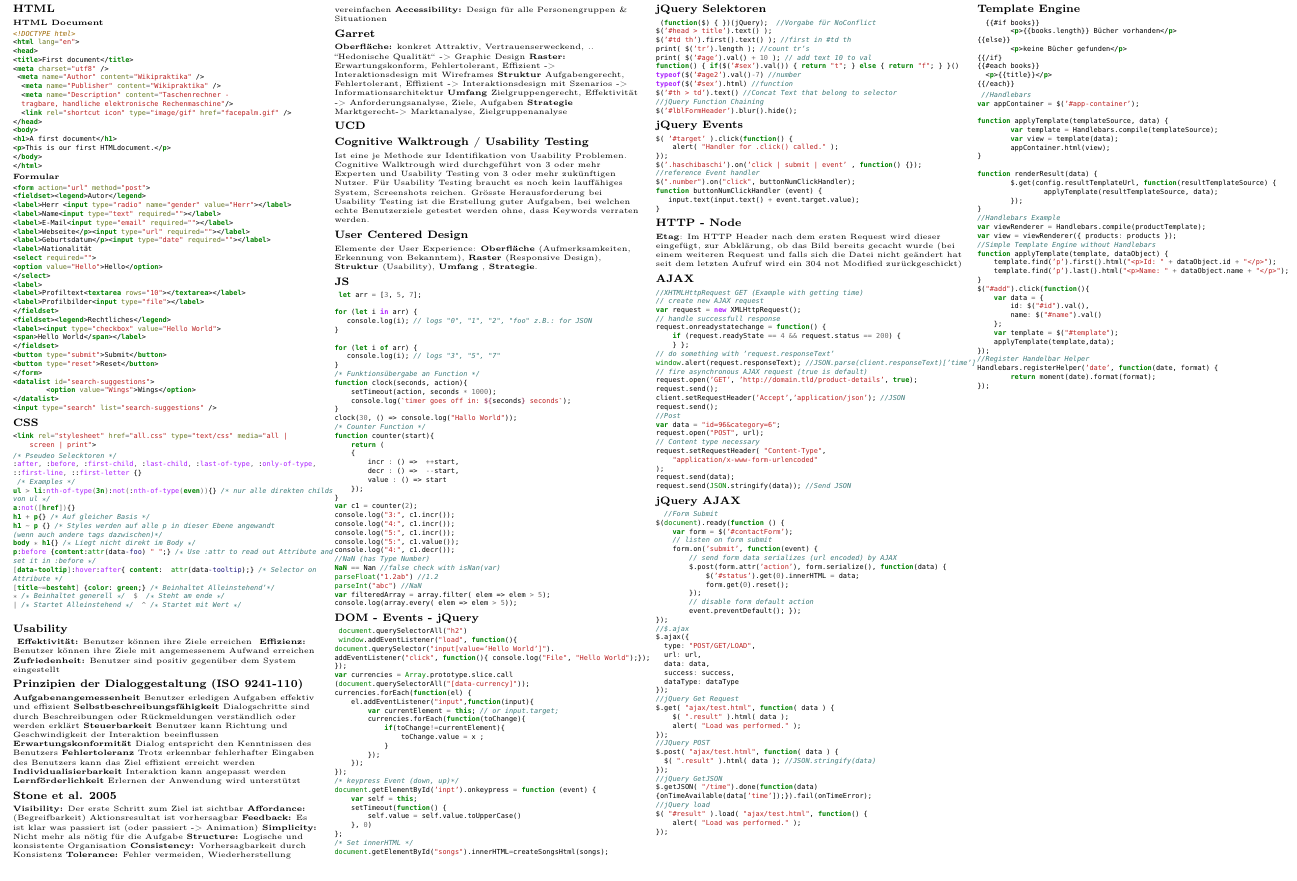
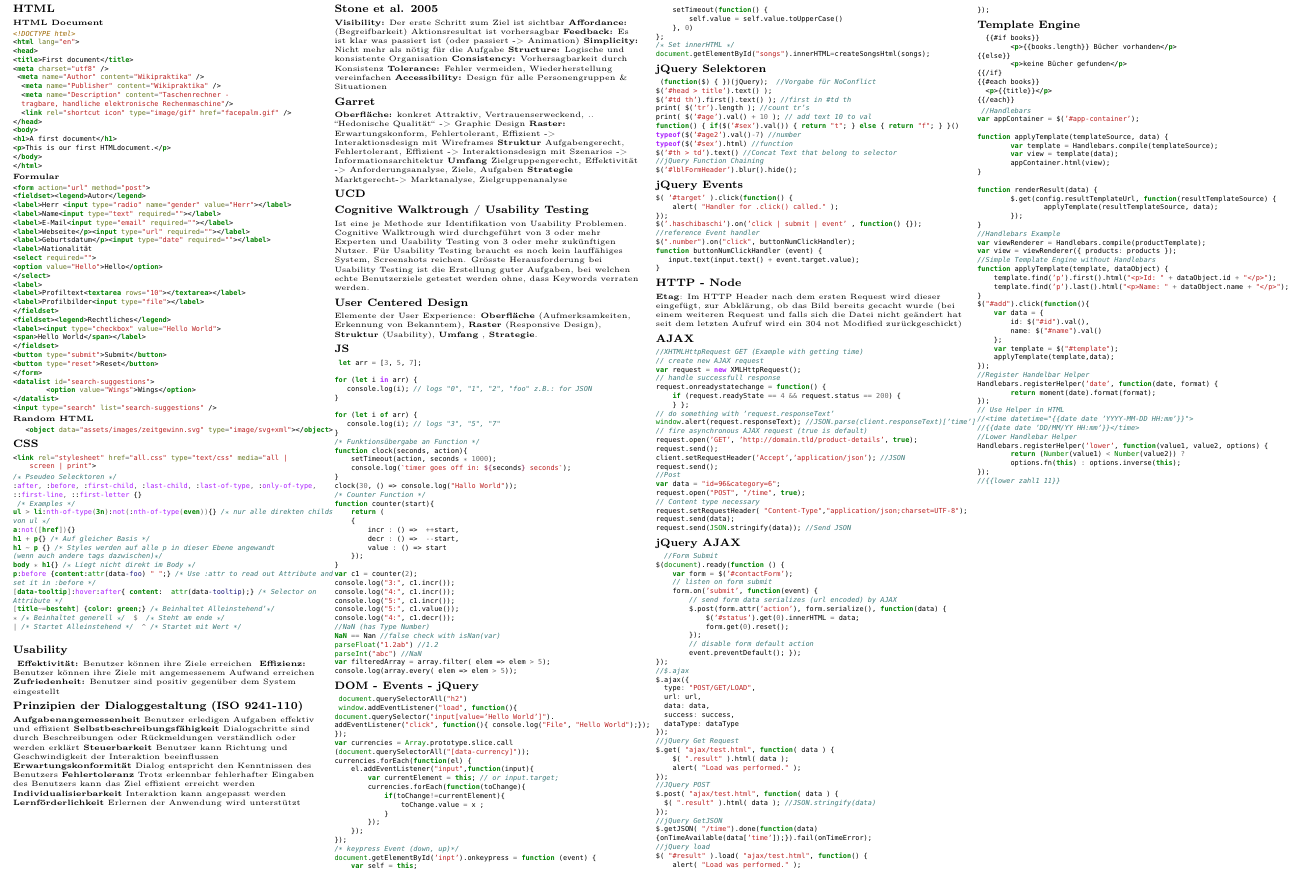
Before and after one commit to silvanadrian/HSR-WED1-Cheatshet, a LaTeX paper (WED1-SilvanAdrian-CheatSheet.tex): part of the page, cut so that both start at the same text. Compiled offline with pdfLaTeX.

Commit message:
some small improvements

```diff
--- a/WED1-SilvanAdrian-CheatSheet.tex
+++ b/WED1-SilvanAdrian-CheatSheet.tex
@@ -63,6 +63,10 @@
 </datalist>
 <input type="search" list="search-suggestions" />
 \end{minted}
+\textbf{Random HTML}
+ \begin{minted}[frame=none,framesep=1mm,fontsize=\tiny]{html}
+   <object data="assets/images/zeitgewinn.svg" type="image/svg+xml"></object>
+ \end{minted}
 
 \subsubsection{CSS}
  \begin{minted}[frame=none,framesep=1mm,fontsize=\tiny]{html}
@@ -273,11 +277,9 @@ client.setRequestHeader('Accept','application/json'); //JSON
 request.send();
 //Post
 var data = "id=96&category=6";
-request.open("POST", url);
+request.open("POST", "/time", true);
 // Content type necessary
-request.setRequestHeader( "Content-Type",
-    "application/x-www-form-urlencoded"
-);
+request.setRequestHeader( "Content-Type","application/json;charset=UTF-8");
 request.send(data);
 request.send(JSON.stringify(data)); //Send JSON
  \end{minted}
@@ -372,6 +374,15 @@ $("#add").click(function(){
 Handlebars.registerHelper('date', function(date, format) {
 	return moment(date).format(format);
 });
+// Use Helper in HTML
+//<time datetime="{{date date 'YYYY-MM-DD HH:mm'}}">
+//{{date date 'DD/MM/YY HH:mm'}}</time>
+//Lower Handlebar Helper
+Handlebars.registerHelper('lower', function(value1, value2, options) {
+	return (Number(value1) < Number(value2)) ?
+	options.fn(this) : options.inverse(this);
+});
+//{{lower zahl1 11}}
 \end{minted}
 
 
```
